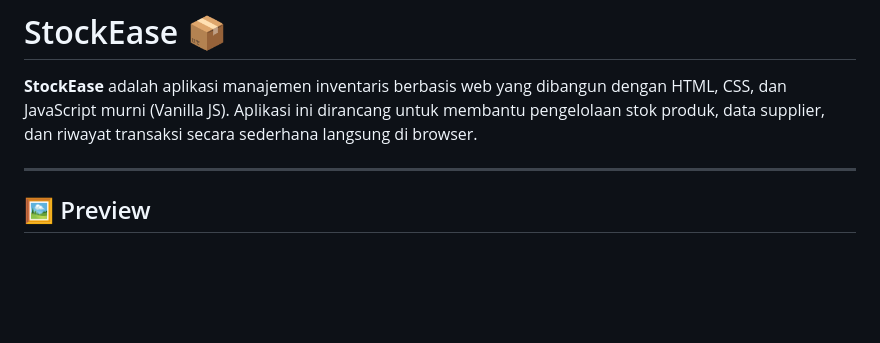
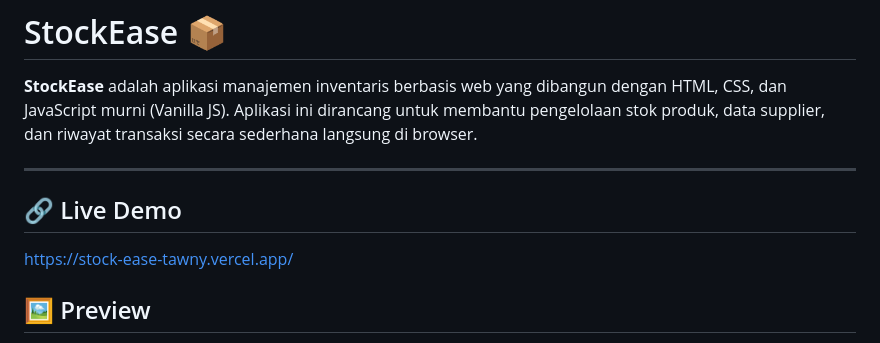
Before and after one commit to rianaripn/StockEASE, a Markdown page: README.md, the part around one of its changes. Rendered like a GitHub page; blank space fills up the shorter version.

Commit message:
Update README.md
Add live demo

```diff
--- a/README.md
+++ b/README.md
@@ -3,6 +3,8 @@
 **StockEase** adalah aplikasi manajemen inventaris berbasis web yang dibangun dengan HTML, CSS, dan JavaScript murni (Vanilla JS). Aplikasi ini dirancang untuk membantu pengelolaan stok produk, data supplier, dan riwayat transaksi secara sederhana langsung di browser.
 
 ---
+## 🔗 Live Demo
+[https://stock-ease-tawny.vercel.app/](https://stock-ease-tawny.vercel.app/)
 
 ## 🖼️ Preview
 
```
Also changed, not shown: other parts of README.md (+6 -3 lines).
